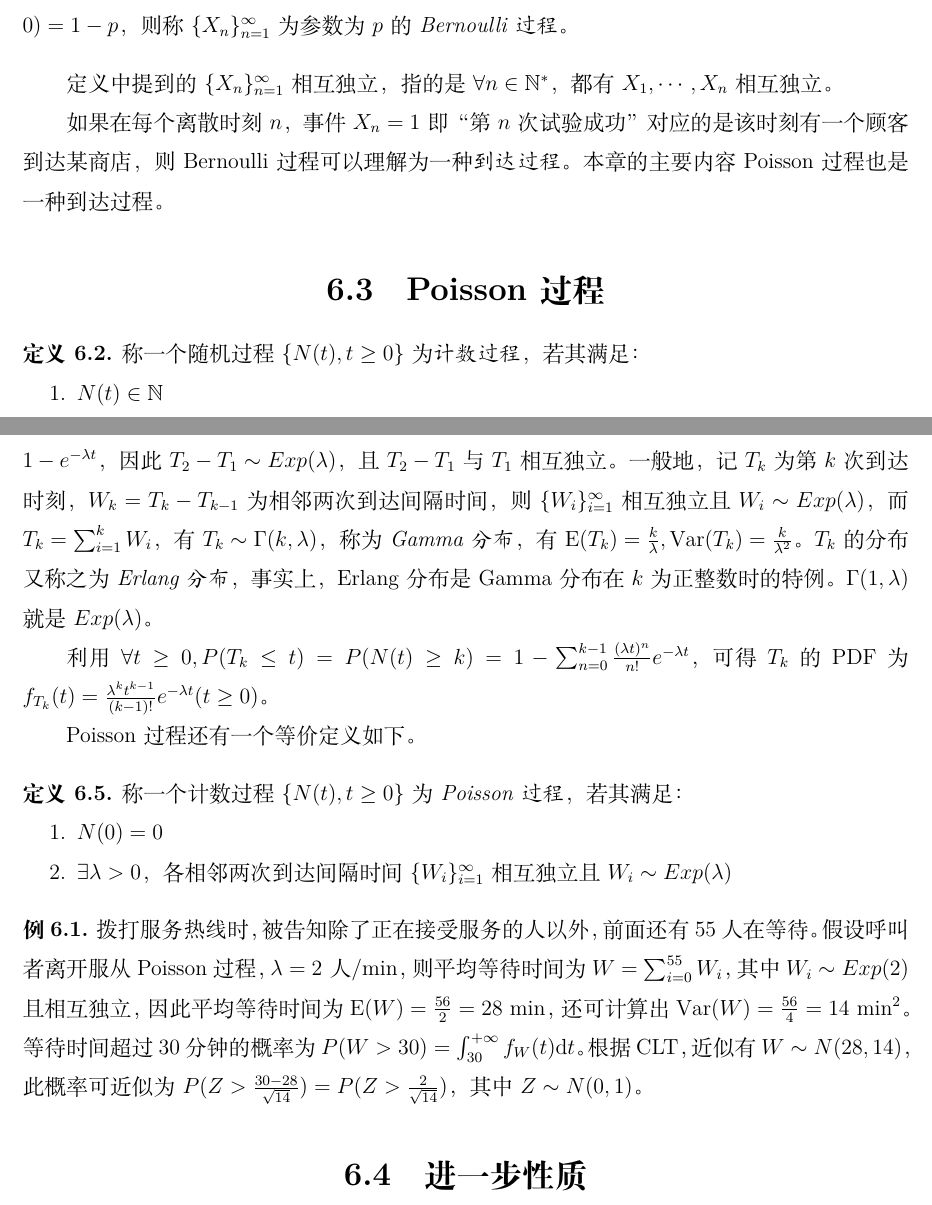
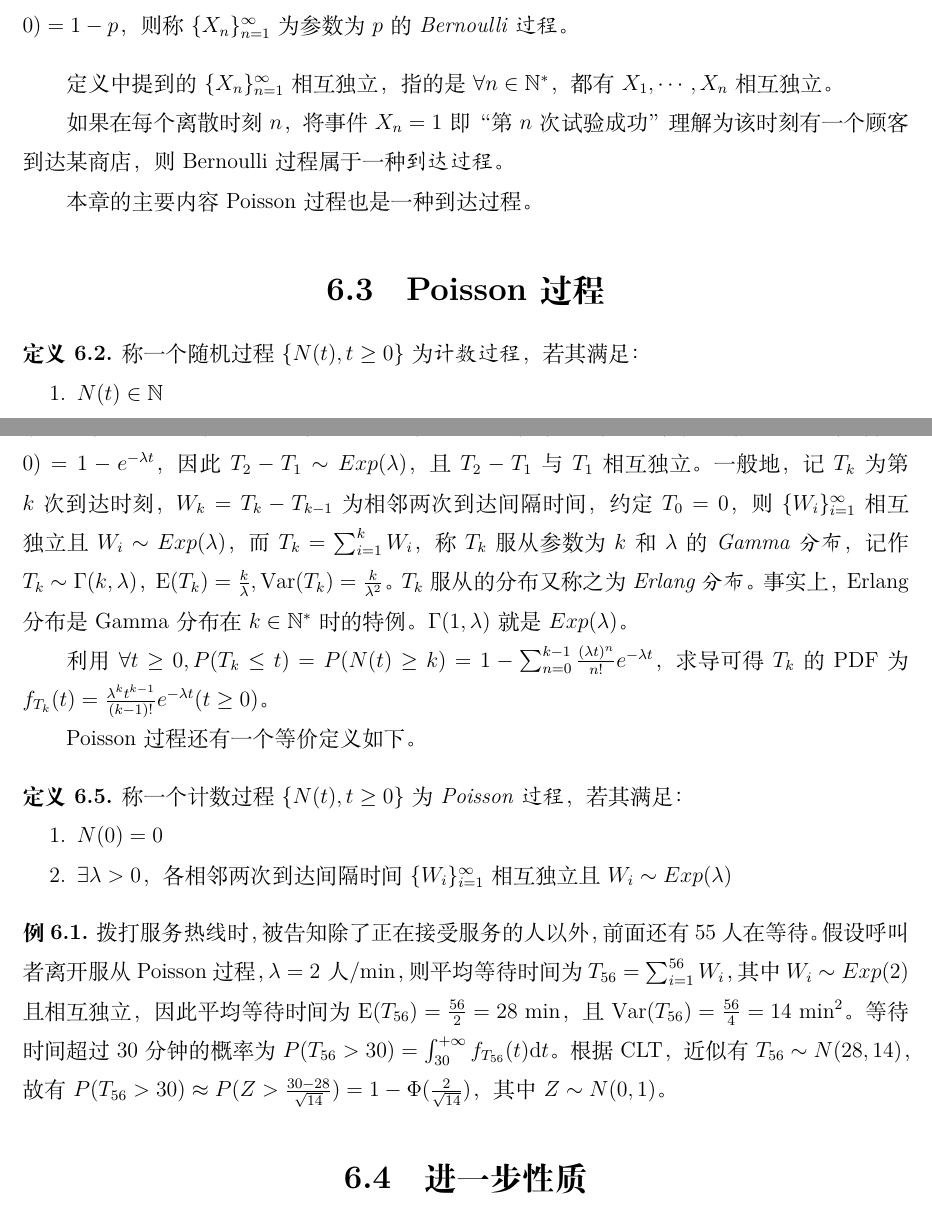
Before and after one commit to Eyotoye/Probability-Statistics-Stochastic_Processes, a LaTeX book (main.tex, which reads Chapter_6/6.2.tex, Chapter_6/6.3.tex): two parts of pages 40 and 42 of 42, joined at a grey line, cut so that both start at the same text. Compiled offline with XeLaTeX.

Commit message:
format SP week 1: Poisson

```diff
--- a/Chapter_6/6.2.tex
+++ b/Chapter_6/6.2.tex
@@ -1,12 +1,14 @@
 \documentclass[../main.tex]{subfiles}
 \begin{document}
 
-\begin{definition}\label{def:6.1.1}
+\begin{definition}\label{def:6.2.1}
     设 $T=\mathbb N^*$，$\{X_n\}_{n=1}^\infty$ 是一列独立同分布的随机变量，且 $P(X_n=1)=p,P(X_n=0)=1-p$，则称 $\{X_n\}_{n=1}^\infty$ 为参数为 $p$ 的 \emph{Bernoulli 过程}。
 \end{definition}
 
 定义中提到的 $\{X_n\}_{n=1}^\infty$ 相互独立，指的是 $\forall n\in\mathbb N^*$，都有 $X_1,\cdots,X_n$ 相互独立。
 
-如果在每个离散时刻 $n$，事件 $X_n=1$ 即“第 $n$ 次试验成功”对应的是该时刻有一个顾客到达某商店，则 Bernoulli 过程可以理解为一种\emph{到达过程}。本章的主要内容 Poisson 过程也是一种到达过程。
+如果在每个离散时刻 $n$，将事件 $X_n=1$ 即“第 $n$ 次试验成功”理解为该时刻有一个顾客到达某商店，则 Bernoulli 过程属于一种\emph{到达过程}。
+
+本章的主要内容 Poisson 过程也是一种到达过程。
 
 \end{document}
--- a/Chapter_6/6.3.tex
+++ b/Chapter_6/6.3.tex
@@ -1,7 +1,7 @@
 \documentclass[../main.tex]{subfiles}
 \begin{document}
 
-\begin{definition}\label{def:6.1.2}
+\begin{definition}\label{def:6.3.1}
     称一个随机过程 $\{N(t),t\geq0\}$ 为\emph{计数过程}，若其满足：
     \begin{enumerate}
         \item $N(t)\in\mathbb N$
@@ -63,13 +63,13 @@
     \end{enumerate}
 \end{definition}
 
-记 $T_1$ 为首次到达时刻，则 $P(T_1\leq t)=1-P(T_1>t)=1-P(N(t)=0)=1-e^{-\lambda t}$，因此 $T_1\sim Exp(\lambda)$。再记 $T_2$ 为第二次到达时刻，则在 $T_1=t_0$ 条件下，$T_2-T_1$ 的分布 $P(T_2-T_1\leq t)=P(T_2-t_0\leq t)=1-P(T_2-t_0>t)=1-P(N(t_0+t)-N(t_0)=0)=1-P(N(t)=0)=1-e^{-\lambda t}$，因此 $T_2-T_1\sim Exp(\lambda)$，且 $T_2-T_1$ 与 $T_1$ 相互独立。一般地，记 $T_k$ 为第 $k$ 次到达时刻，$W_k=T_k-T_{k-1}$ 为相邻两次到达间隔时间，则 $\{W_i\}_{i=1}^\infty$ 相互独立且 $W_i\sim Exp(\lambda)$，而 $T_k=\sum_{i=1}^kW_i$，有 $T_k\sim \Gamma(k,\lambda)$，称为 \emph{Gamma 分布}，有 $\mathrm E(T_k)=\frac k\lambda,\mathrm{Var}(T_k)=\frac k{\lambda^2}$。$T_k$ 的分布又称之为 \emph{Erlang 分布}，事实上，Erlang 分布是 Gamma 分布在 $k$ 为正整数时的特例。$\Gamma(1,\lambda)$ 就是 $Exp(\lambda)$。
+记 $T_1$ 为首次到达时刻，则 $P(T_1\leq t)=1-P(T_1>t)=1-P(N(t)=0)=1-e^{-\lambda t}$，因此 $T_1\sim Exp(\lambda)$。再记 $T_2$ 为第二次到达时刻，则在 $T_1=t_0$ 条件下，$T_2-T_1$ 的分布 $P(T_2-T_1\leq t)=P(T_2-t_0\leq t)=1-P(T_2-t_0>t)=1-P(N(t_0+t)-N(t_0)=0)=1-P(N(t)=0)=1-e^{-\lambda t}$，因此 $T_2-T_1\sim Exp(\lambda)$，且 $T_2-T_1$ 与 $T_1$ 相互独立。一般地，记 $T_k$ 为第 $k$ 次到达时刻，$W_k=T_k-T_{k-1}$ 为相邻两次到达间隔时间，约定 $T_0=0$，则 $\{W_i\}_{i=1}^\infty$ 相互独立且 $W_i\sim Exp(\lambda)$，而 $T_k=\sum_{i=1}^kW_i$，称 $T_k$ 服从参数为 $k$ 和 $\lambda$ 的 \emph{Gamma 分布}，记作 $T_k\sim \Gamma(k,\lambda)$，$\mathrm E(T_k)=\frac k\lambda,\mathrm{Var}(T_k)=\frac k{\lambda^2}$。$T_k$ 服从的分布又称之为 \emph{Erlang 分布}。事实上，Erlang 分布是 Gamma 分布在 $k\in\mathbb N^*$ 时的特例。$\Gamma(1,\lambda)$ 就是 $Exp(\lambda)$。
 
-利用 $\forall t\geq0,P(T_k\leq t)=P(N(t)\geq k)=1-\sum_{n=0}^{k-1}\frac{(\lambda t)^n}{n!}e^{-\lambda t}$，可得 $T_k$ 的 PDF 为 $f_{T_k}(t)=\frac{\lambda^kt^{k-1}}{(k-1)!}e^{-\lambda t}(t\geq 0)$。
+利用 $\forall t\geq0,P(T_k\leq t)=P(N(t)\geq k)=1-\sum_{n=0}^{k-1}\frac{(\lambda t)^n}{n!}e^{-\lambda t}$，求导可得 $T_k$ 的 PDF 为 $f_{T_k}(t)=\frac{\lambda^kt^{k-1}}{(k-1)!}e^{-\lambda t}(t\geq 0)$。
 
 Poisson 过程还有一个等价定义如下。
 
-\begin{definition}\label{def:6.1.5}
+\begin{definition}\label{def:6.3.4}
     称一个计数过程 $\{N(t),t\geq0\}$ 为 \emph{Poisson 过程}，若其满足：
     \begin{enumerate}
         \item $N(0)=0$
@@ -78,7 +78,7 @@ Poisson 过程还有一个等价定义如下。
 \end{definition}
 
 \begin{example}
-    拨打服务热线时，被告知除了正在接受服务的人以外，前面还有 $55$ 人在等待。假设呼叫者离开服从 Poisson 过程，$\lambda=2\text{ 人/min}$，则平均等待时间为 $W=\sum_{i=0}^{55}W_i$，其中 $W_i\sim Exp(2)$ 且相互独立，因此平均等待时间为 $\mathrm E(W)=\frac{56}{2}=28\text{ min}$，还可计算出 $\mathrm{Var}(W)=\frac{56}{4}=14\text{ min}^2$。等待时间超过 $30$ 分钟的概率为 $P(W>30)=\int_{30}^{+\infty}f_W(t)\mathrm dt$。根据 CLT，近似有 $W\sim N(28,14)$，此概率可近似为 $P(Z>\frac{30-28}{\sqrt{14}})=P(Z>\frac2{\sqrt{14}})$，其中 $Z\sim N(0,1)$。
+    拨打服务热线时，被告知除了正在接受服务的人以外，前面还有 $55$ 人在等待。假设呼叫者离开服从 Poisson 过程，$\lambda=2\text{ 人/min}$，则平均等待时间为 $T_{56}=\sum_{i=1}^{56}W_i$，其中 $W_i\sim Exp(2)$ 且相互独立，因此平均等待时间为 $\mathrm E(T_{56})=\frac{56}{2}=28\text{ min}$，且 $\mathrm{Var}(T_{56})=\frac{56}{4}=14\text{ min}^2$。等待时间超过 $30$ 分钟的概率为 $P(T_{56}>30)=\int_{30}^{+\infty}f_{T_{56}}(t)\mathrm dt$。根据 CLT，近似有 $T_{56}\sim N(28,14)$，故有 $P(T_{56}>30)\approx P(Z>\frac{30-28}{\sqrt{14}})=1-\Phi(\frac2{\sqrt{14}})$，其中 $Z\sim N(0,1)$。
 \end{example}
 
 \end{document}
```
Also changed, not shown: main.tex (+7 -7 lines), figures/SP_exp1.png, main.pdf, Chapter_6/6.3.tex (8 more changed lines).
